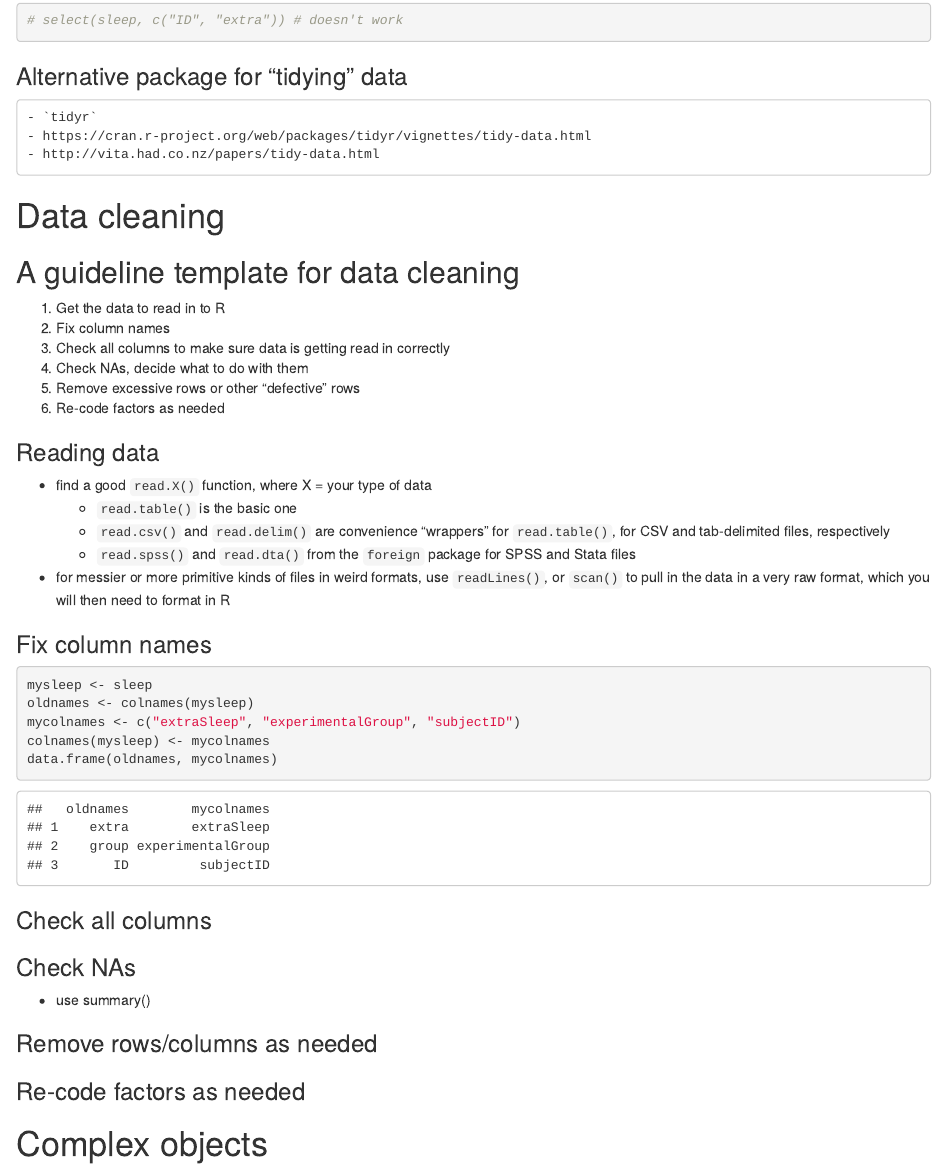
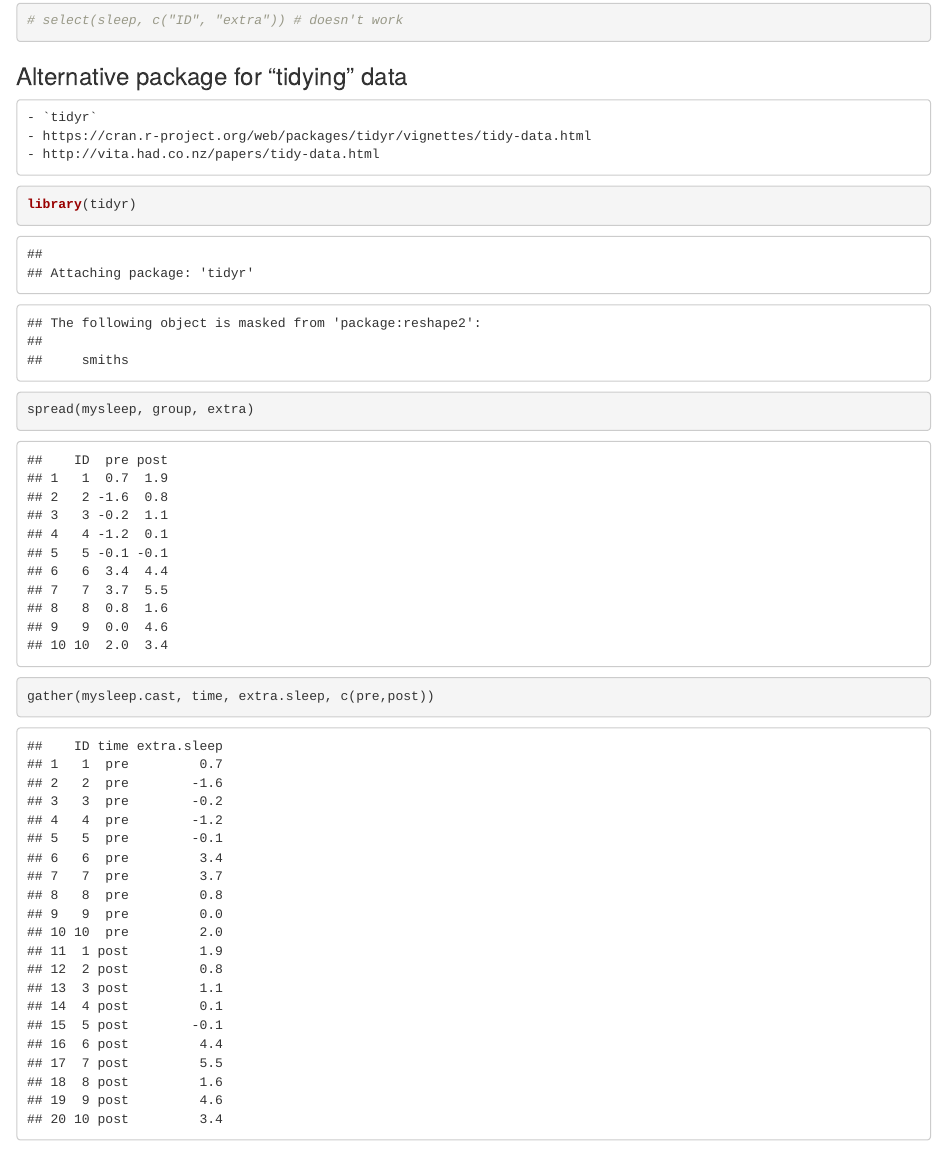
Before and after one commit to scottrjackson/r_programming_bsos_winter2016, an R Markdown document (day04/day04_lecture.Rmd): the page in a window 1100 px wide, from 4750 px down. Rendered offline with R 4.5, knitr and Pandoc, with nearby package versions; code that draws random numbers runs with fixed seeds of ours; some code elsewhere in the file could not run offline.

Commit message:
added bit of tidyr to Day 4 lecture

````diff
--- a/day04/day04_lecture.Rmd
+++ b/day04/day04_lecture.Rmd
@@ -287,6 +287,11 @@ select(sleep, c(3, 1))
     - `tidyr`
     - https://cran.r-project.org/web/packages/tidyr/vignettes/tidy-data.html
     - http://vita.had.co.nz/papers/tidy-data.html
+```{r}
+library(tidyr)
+spread(mysleep, group, extra)
+gather(mysleep.cast, time, extra.sleep, c(pre,post))
+```
 
 # Data cleaning
 
````
